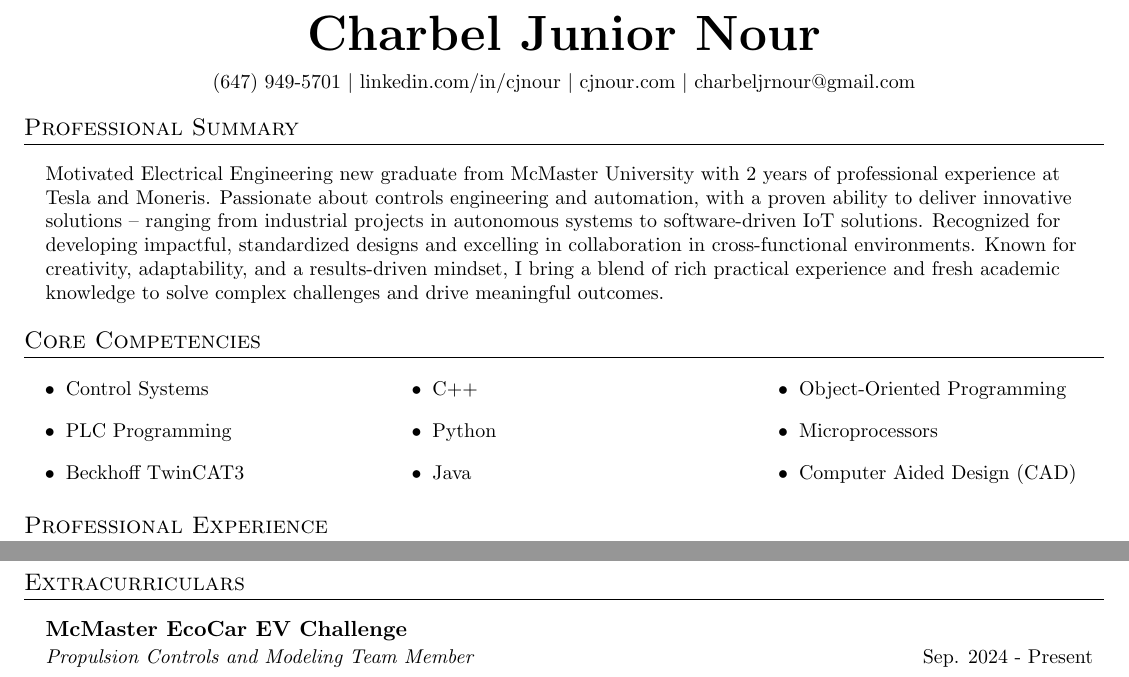
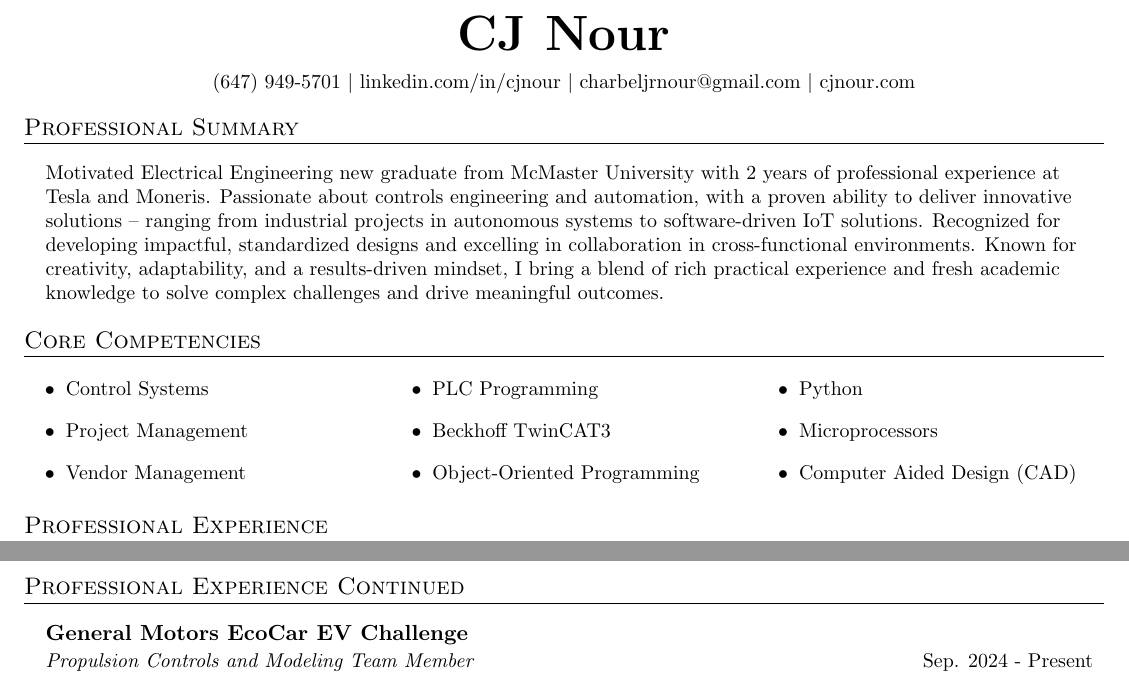
Before and after one commit to cjnour/Resume, a LaTeX CV (resume.tex): two parts of pages 1 and 2 of 2, joined at a grey line, cut at the place of the change. Compiled offline with pdfLaTeX.

Commit message:
Second meeting with Mo finished.

```diff
--- a/resume.tex
+++ b/resume.tex
@@ -100,8 +100,8 @@
 
 \begin{center}
   \vspace{5pt}
-    \textbf{\Huge Charbel Junior Nour} \\ \vspace{0.1in}
-    \small (647) 949-5701 $|$ \href{https://linkedin.com/in/cjnour}{linkedin.com/in/cjnour} $|$ \href{https://cjnour.com}{cjnour.com} $|$ \href{mailto:charbeljrnour@gmail.com}{charbeljrnour@gmail.com}
+    \textbf{\Huge CJ Nour} \\ \vspace{0.1in}
+    \small (647) 949-5701 $|$ \href{https://linkedin.com/in/cjnour}{linkedin.com/in/cjnour} $|$ \href{mailto:charbeljrnour@gmail.com}{charbeljrnour@gmail.com} $|$ \href{https://cjnour.com}{cjnour.com}
 \end{center}
 
 \vspace{-3pt}
@@ -133,14 +143,14 @@
   \begin{multicols}{3}[\vspace{-7pt}]
     \begin{itemize}[leftmargin=0.29in]
       \small
-        \item{Control Systems}
+        \item Control Systems
+        \item Project Management
+        \item Vendor Management
         \item PLC Programming
         \item Beckhoff TwinCAT3
         % \item Simulink
-        \item C++
+        \item Object-Oriented Programming
         \item Python
-        \item Java
-        \item Object-Oriented Programming
         \item Microprocessors
         \item Computer Aided Design (CAD)
         % IDEA: Group coding languages as one point to save real-estate
@@ -209,14 +212,13 @@
       \resumeItemListEnd
   \resumeSubHeadingListEnd
 
-%-----------EXTRACURRICULARS-----------
-
-\section{Extracurriculars}
+\section{Professional Experience Continued}
 \vspace{5pt}
   \resumeSubHeadingListStart
     \resumeSubheading
-      {McMaster EcoCar EV Challenge}{}
+      {General Motors EcoCar EV Challenge}{}
       {Propulsion Controls and Modeling Team Member}{Sep. 2024 - Present}
           \resumeItemListStart
+            \resumeItem{Developing \textbf{energy-efficient} and \textbf{customer-focused control features} as part of a competition sponsored by the \textbf{US Department of Energy} and \textbf{General Motors} involving 13 universities across North America.}
             \resumeItem{\textbf{Modelling control systems} in \textbf{Simulink} for a Cadillac Lyriq EV through the use of documentation provided by \textbf{General Motors}, ensuring precise alignment with vehicle specifications and our team's performance goals.}
             \resumeItem{\textbf{Testing and validating control system requirements} using \textbf{Simulink}, ensuring compliance with benchmarks and functionality standards outlined by the competition organizers to achieve an \textbf{enhanced propulsion system}.}
```
Also changed, not shown: resume.pdf, resume.tex (22 more changed lines), 5 other files.
